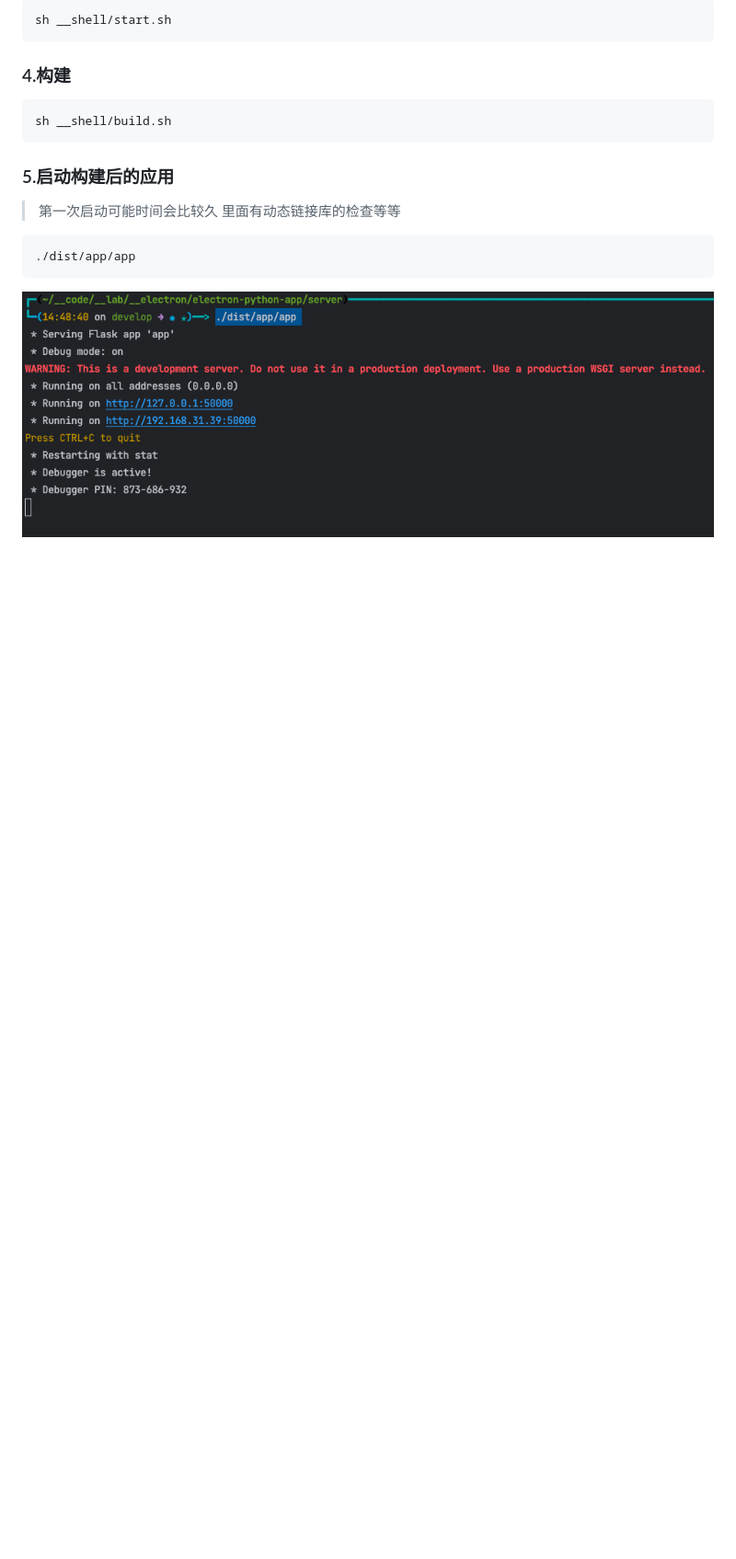
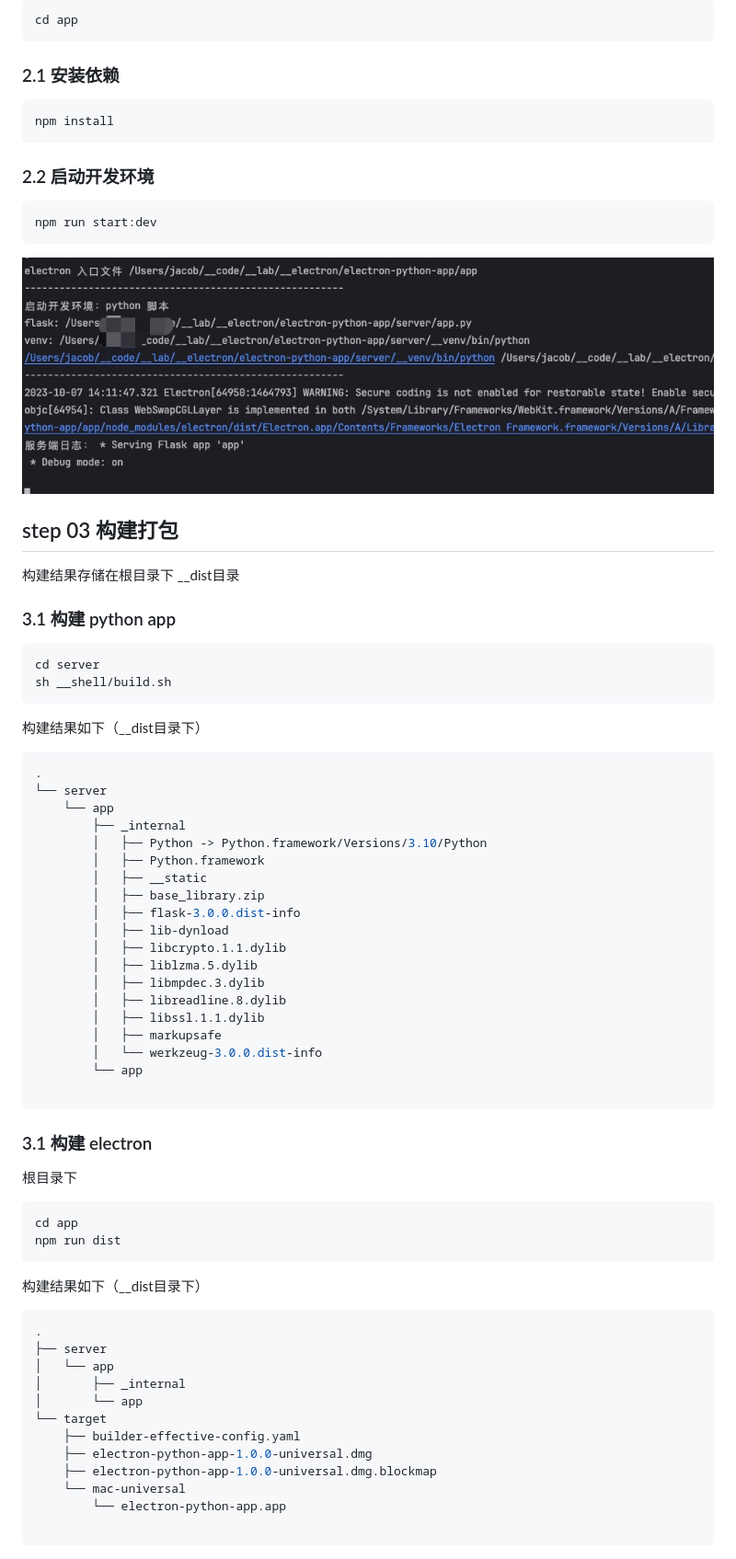
Before and after one commit to jacobdong/electron-python-app, a Markdown page: readme.md, the part around the change printed below. Shown: that part at 92% size. Drawn GitHub-style; pictures changed too: __doc/1696659201617.jpg (added), __doc/img.png (deleted); blank space fills up the shorter version.

````diff
--- a/readme.md
+++ b/readme.md
@@ -30,17 +20,64 @@ sh __shell/install.sh
 ```shell
-sh __shell/start.sh
+cd app
+```
+### 2.1 安装依赖
+```
+npm install
+```
+### 2.2 启动开发环境
+```shell
+npm run start:dev
+```
+![1696659201617.jpg](__doc%2F1696659201617.jpg)
+
+## step 03 构建打包
+构建结果存储在根目录下 __dist目录
+### 3.1 构建 python app
+```shell
+cd server
+sh __shell/build.sh
+```
+构建结果如下（__dist目录下）
+```shell
+.
+└── server
+    └── app
+        ├── _internal
+        │   ├── Python -> Python.framework/Versions/3.10/Python
+        │   ├── Python.framework
+        │   ├── __static
+        │   ├── base_library.zip
+        │   ├── flask-3.0.0.dist-info
+        │   ├── lib-dynload
+        │   ├── libcrypto.1.1.dylib
+        │   ├── liblzma.5.dylib
+        │   ├── libmpdec.3.dylib
+        │   ├── libreadline.8.dylib
+        │   ├── libssl.1.1.dylib
+        │   ├── markupsafe
+        │   └── werkzeug-3.0.0.dist-info
+        └── app
+
 ```
 
-### 4.构建
+### 3.1 构建 electron
+根目录下
+```
+cd app
+npm run dist
+```
+构建结果如下（__dist目录下）
 ```shell
-sh __shell/build.sh
+.
+├── server
+│   └── app
+│       ├── _internal
+│       └── app
+└── target
+    ├── builder-effective-config.yaml
+    ├── electron-python-app-1.0.0-universal.dmg
+    ├── electron-python-app-1.0.0-universal.dmg.blockmap
+    └── mac-universal
+        └── electron-python-app.app
+
 ```
-
-### 5.启动构建后的应用
-> 第一次启动可能时间会比较久
-> 里面有动态链接库的检查等等
-```shell
-./dist/app/app
-```
-
-![img.png](__doc/img.png)
````
Also changed, not shown: other parts of readme.md (+8 -18 lines), __doc/1696658500933.jpg (added), __doc/img2.png (deleted), 3 other files.
